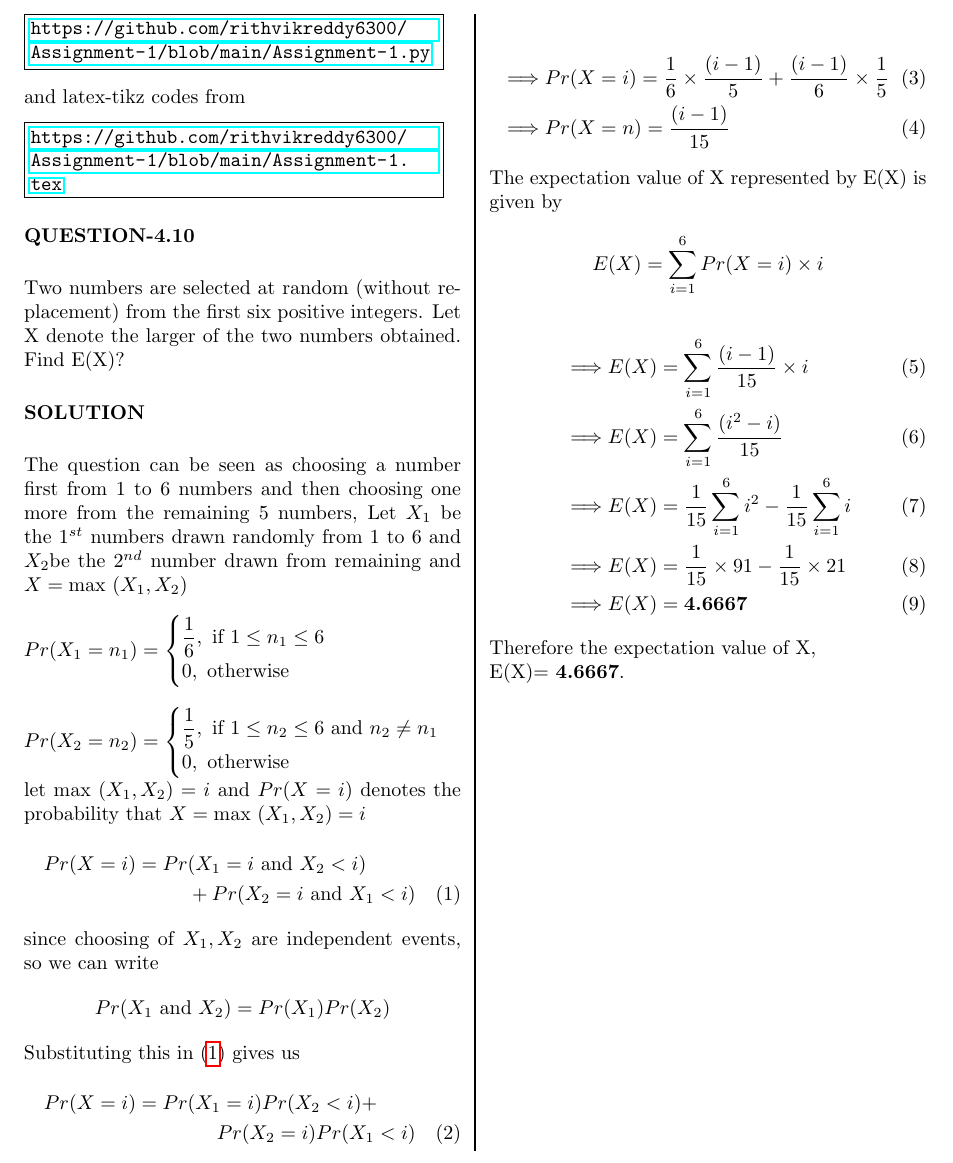
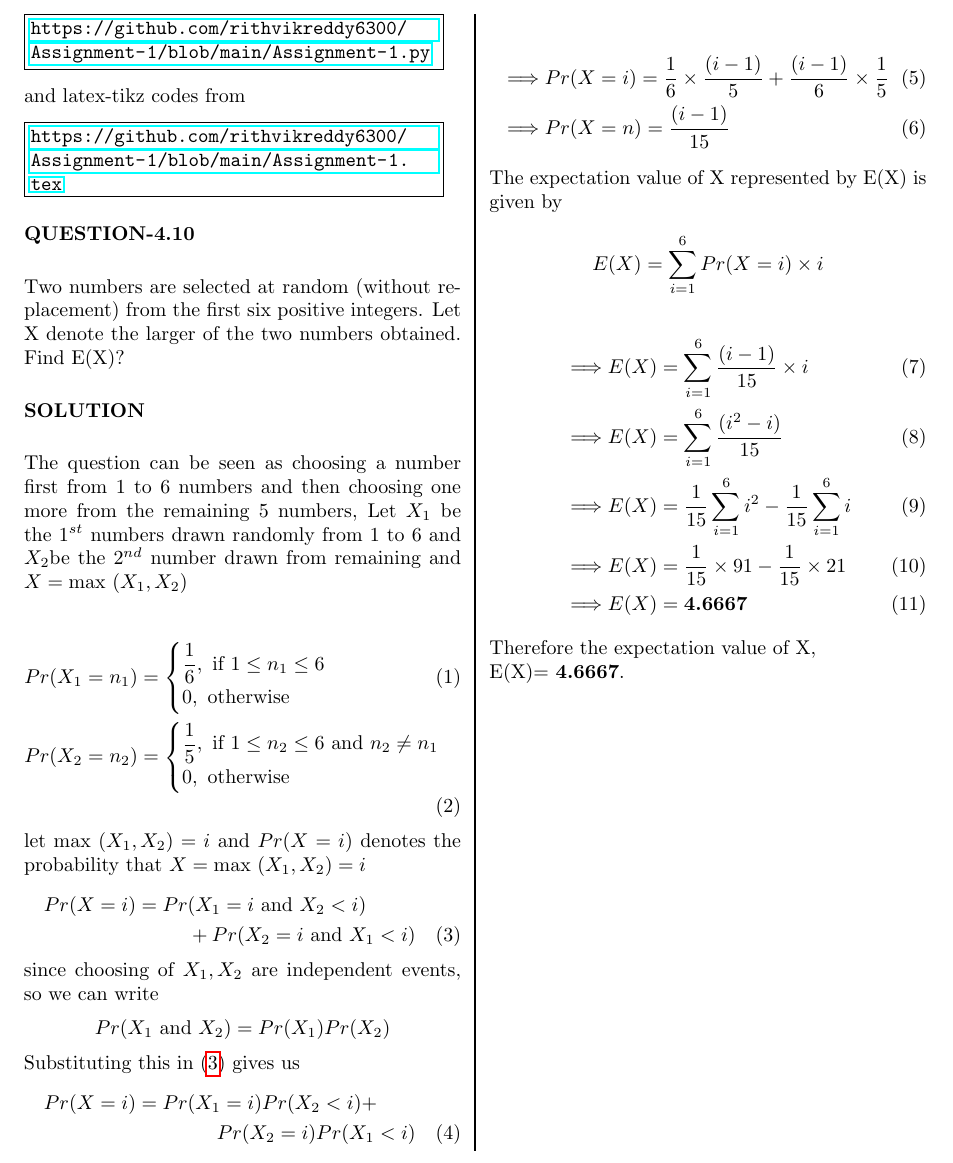
Before and after one commit to rithvikreddy6300/Assignment-1, a LaTeX problem sheet (Assignment-1.tex): part of the page, cut so that both start at the same text. Compiled offline with pdfLaTeX.

Commit message:
Add files via upload

```diff
--- a/Assignment-1.tex
+++ b/Assignment-1.tex
@@ -61,20 +61,19 @@ Two numbers are selected at random (without replacement) from the first six posi
 The question can be seen as choosing a number first from 1 to 6 numbers and then choosing one more from the remaining 5 numbers, Let $X_1$ be the $1^{st}$ numbers drawn randomly from 1 to 6 and $X_2$be the $2^{nd}$ number drawn from remaining and $X = \text{max } (X_1,X_2)$
 
 \vspace{0.3cm}
-$Pr(X_1=n_1)= \begin{cases}
+\begin{align}
+& Pr(X_1=n_1)= \begin{cases}
 \dfrac{1}{6},  \text{ if } 1 \leq n_1 \leq 6\\
 0,  \text{  otherwise }
-\end{cases}$
-
-\vspace{0.3cm}
-$Pr(X_2=n_2)= \begin{cases}
+\end{cases}\\
+& Pr(X_2=n_2)= \begin{cases}
 \dfrac{1}{5},  \text{ if } 1 \leq n_2 \leq 6 \text{ and }n_2 \neq n_1\\
 0,  \text{  otherwise }
-\end{cases}$
+\end{cases}
+\end{align}
 
 let max $(X_1,X_2)=i$ and $Pr(X=i)$ denotes the probability that $X = \text{max } (X_1,X_2)=i$
  \begin{multline}
- \noindent
 Pr(X=i)=Pr(X_1=i\text{ and }X_2<i)\\
  +Pr(X_2=i\text{ and }X_1<i) \label{eqn_(0.0.1)}
 \end{multline}
```
